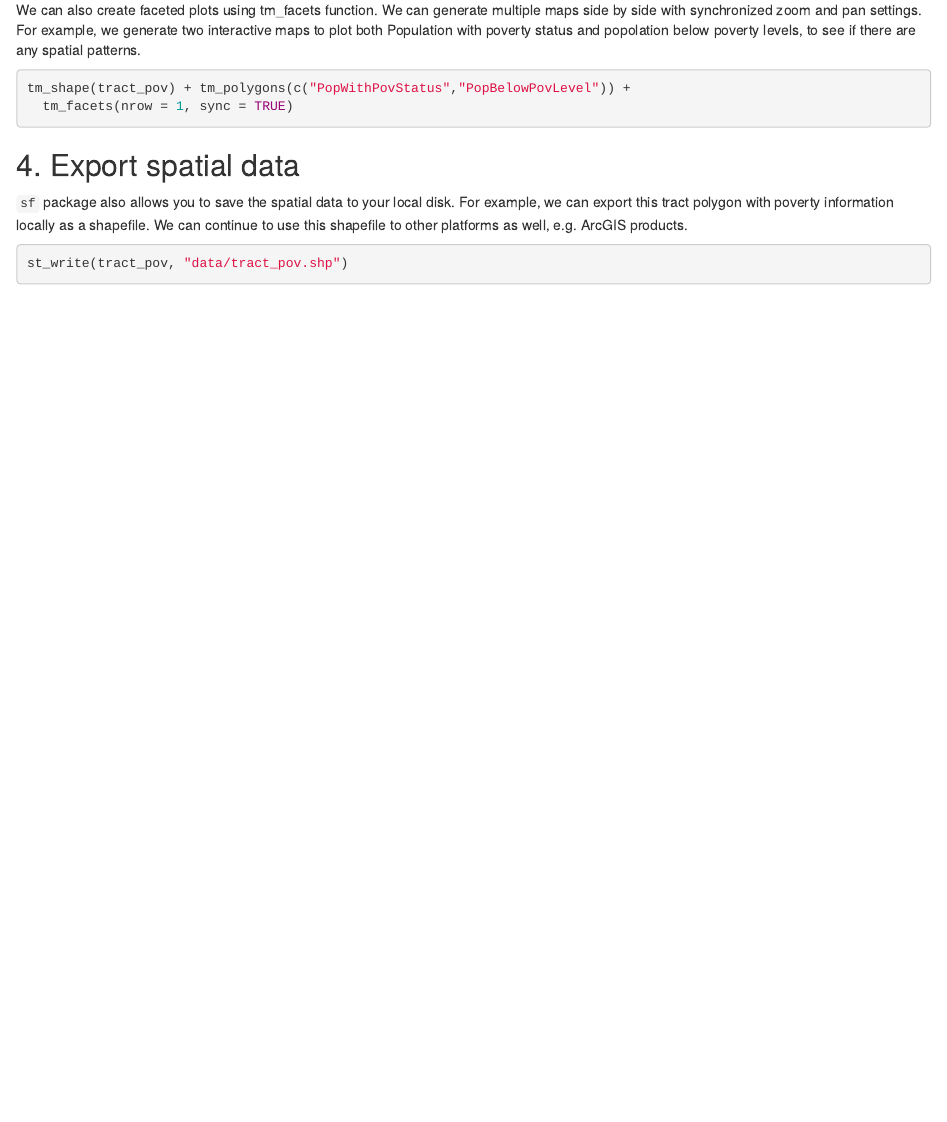
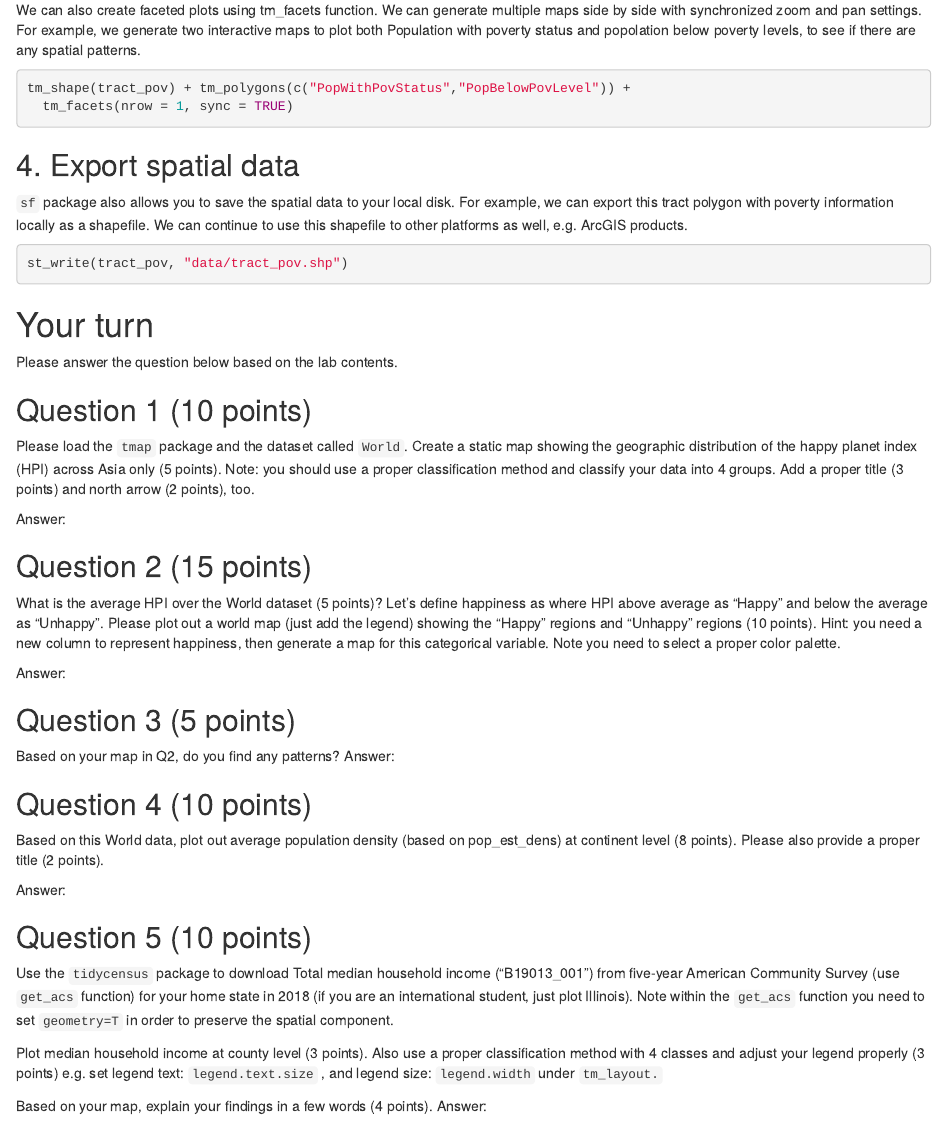
Before and after one commit to FangUOFI/Lab_spatial_data, an R Markdown document (Lab6_spatialdata1_instruction.Rmd): the page in a window 1100 px wide, from 10000 px down. Rendered offline with R 4.5, knitr and Pandoc, with nearby package versions; some code elsewhere in the file could not run offline.

Commit message:
Update fall 2022

````diff
--- a/Lab6_spatialdata1_instruction.Rmd
+++ b/Lab6_spatialdata1_instruction.Rmd
@@ -421,3 +421,52 @@ tm_shape(tract_pov) + tm_polygons(c("PopWithPovStatus","PopBelowPovLevel")) +
 ```{r eval=F}
 st_write(tract_pov, "data/tract_pov.shp")
 ```
+
+
+# Your turn
+
+Please answer the question below based on the lab contents.
+
+## Question 1 (10 points)
+
+Please load the `tmap` package and the dataset called `World`. Create a static map showing the geographic distribution of the happy planet index (HPI) across Asia only (5 points). Note: you should use a proper classification method and classify your data into 4 groups. Add a proper title (3 points) and north arrow (2 points), too.
+
+Answer:
+```{r }
+
+
+
+```
+
+
+## Question 2 (15 points)
+
+What is the average HPI over the World dataset (5 points)? Let's define happiness as where HPI above average as "Happy" and below the average as "Unhappy". Please plot out a world map (just add the legend) showing the "Happy" regions and "Unhappy" regions (10 points). Hint: you need a new column to represent happiness, then generate a map for this categorical variable. Note you need to select a proper color palette.
+
+Answer:
+
+
+## Question 3 (5 points)
+
+Based on your map in Q2, do you find any patterns?
+Answer:
+
+## Question 4 (10 points)
+Based on this World data, plot out average population density (based on pop_est_dens) at continent level (8 points). Please also provide a proper title (2 points).
+
+Answer:
+
+
+## Question 5 (10 points)
+
+Use the `tidycensus` package to download Total median household income ("B19013_001") from five-year American Community Survey (use `get_acs` function) for your home state in 2018 (if you are an international student, just plot Illinois). Note within the `get_acs` function you need to set `geometry=T` in order to preserve the spatial component.
+
+Plot median household income at county level (3 points). Also use a proper classification method with 4 classes and adjust your legend properly (3 points) e.g. set legend text: `legend.text.size` , and legend size: `legend.width` under `tm_layout.`
+
+Based on your map, explain your findings in a few words (4 points).
+Answer:
+
+```{r }
+
+
+```
````
Also changed, not shown: docs/index.md.
